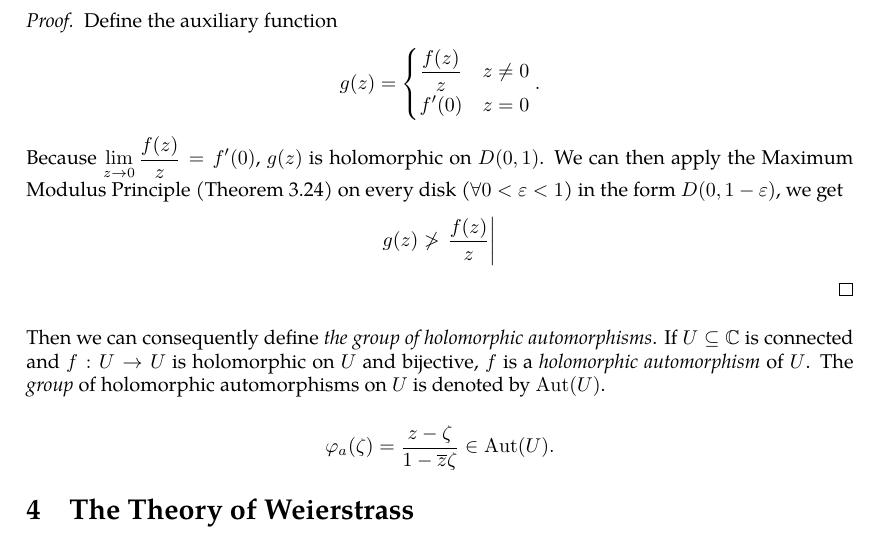
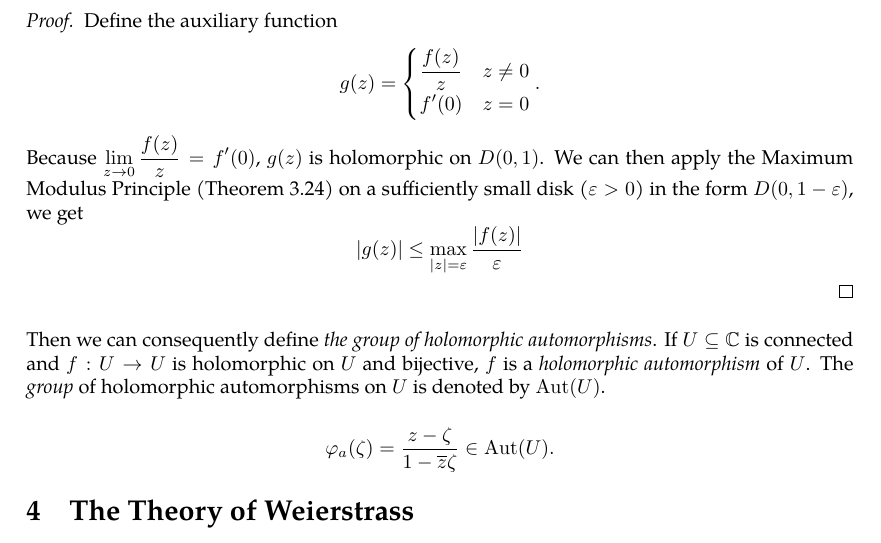
Before and after one commit to slipperking/complex-analysis-latex, a LaTeX document (main.tex): part of page 52 of 53, cut so that both start at the same text. Compiled offline with pdfLaTeX.

Commit message:
overleaf_to_git (Mon Jun  9 14:55:29 2025 -0700): update main.tex from r9646 to r9664

```diff
--- a/main.tex
+++ b/main.tex
@@ -1311,7 +1311,7 @@ The following important result can be directly obtained from the Maximum Modulus
         \frac{f(z)}{z}&z\neq0\\
         f'(0)&z=0
     \end{cases}.\]
-    Because \(\lim_{z\to0}\frac{f(z)}{z}=f'(0)\), \(g(z)\) is holomorphic on \(D(0,1)\). We can then apply the Maximum Modulus Principle (\autoref{thm:maximummodulus}) on every disk (\(\forall0<\varepsilon<1\)) in the form \(D(0,1-\varepsilon)\), we get \[g(z)\not>\eval{\frac{f(z)}{z}}_\]
+    Because \(\lim_{z\to0}\frac{f(z)}{z}=f'(0)\), \(g(z)\) is holomorphic on \(D(0,1)\). We can then apply the Maximum Modulus Principle (\autoref{thm:maximummodulus}) on a sufficiently small disk (\(\varepsilon>0\)) in the form \(D(0,1-\varepsilon)\), we get \[\abs{g(z)}\leq\max_{\abs{z}=\varepsilon}\frac{\abs{f(z)}}{\varepsilon}\]
 \end{proof}
 Then we can consequently define \textit{the group of holomorphic automorphisms}. If \(U\subseteq\mathbb{C}\) is connected and \(f:U\to U\) is holomorphic on \(U\) and bijective, \(f\) is a \textit{holomorphic automorphism} of \(U\). The \textit{group} of holomorphic automorphisms on \(U\) is denoted by \(\Aut(U)\).
 
```
